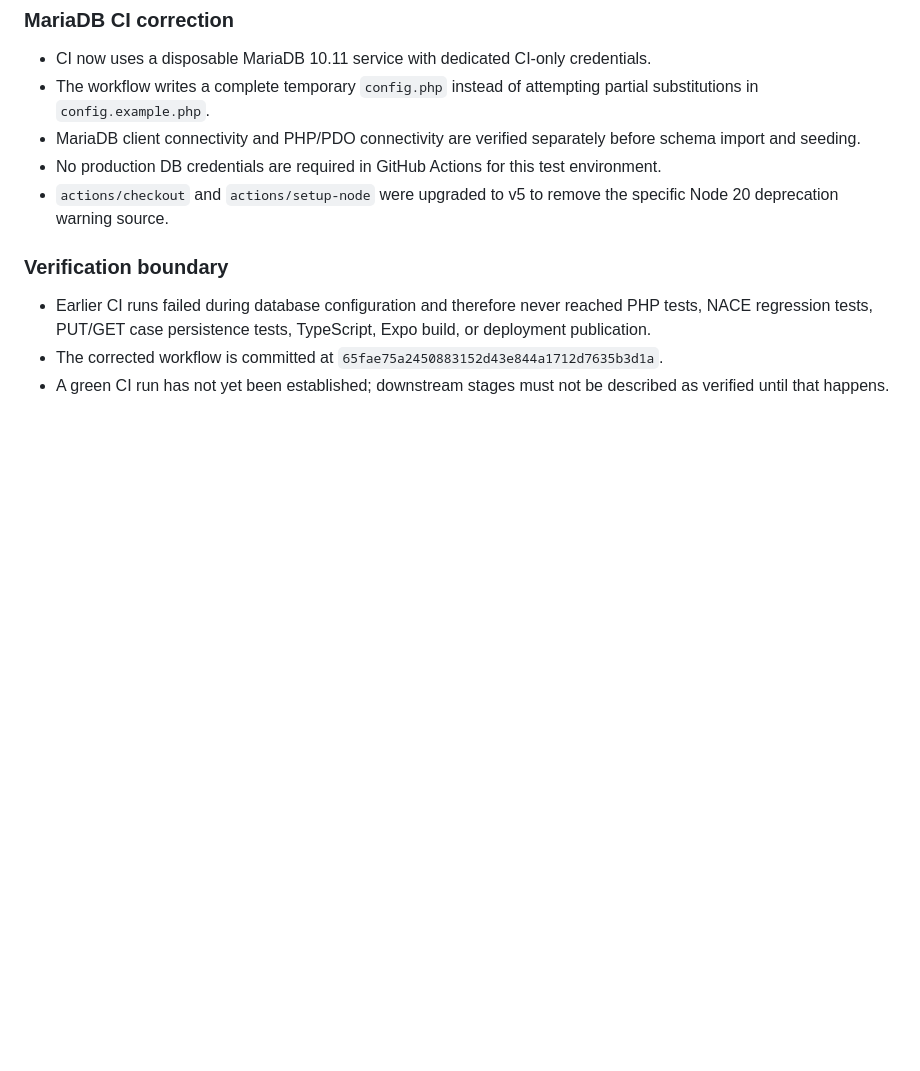
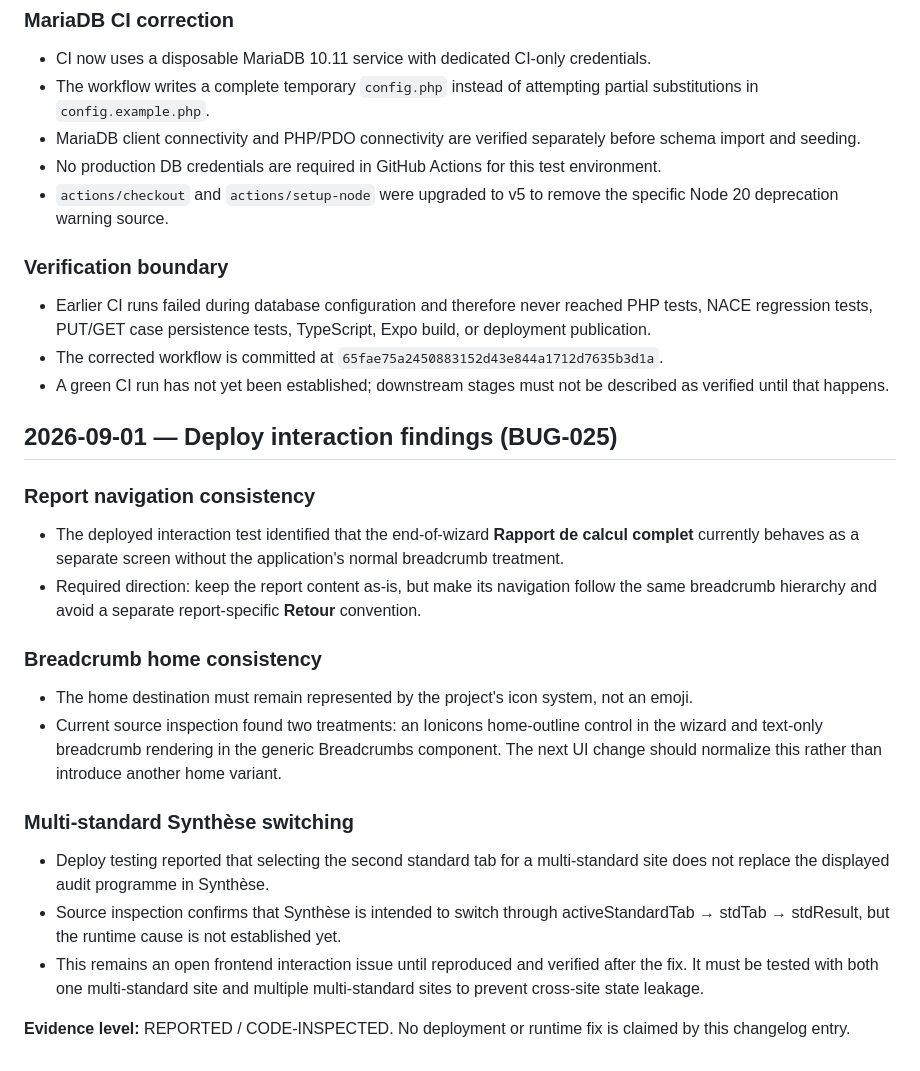
Before and after one commit to macerti/duration_calculator_backend, a Markdown page: audit-app/CHANGELOG.md, the part around the change. Rendered like a GitHub page; blank space fills up the shorter version.

Commit message:
docs: record deploy-test UX findings

```diff
--- a/audit-app/CHANGELOG.md
+++ b/audit-app/CHANGELOG.md
@@ -720,3 +720,21 @@ this specific host once we checked DirectAdmin and found no Node.js Selector.
 - Earlier CI runs failed during database configuration and therefore never reached PHP tests, NACE regression tests, PUT/GET case persistence tests, TypeScript, Expo build, or deployment publication.
 - The corrected workflow is committed at `65fae75a2450883152d43e844a1712d7635b3d1a`.
 - A green CI run has not yet been established; downstream stages must not be described as verified until that happens.
+
+
+## 2026-09-01 — Deploy interaction findings (BUG-025)
+
+### Report navigation consistency
+- The deployed interaction test identified that the end-of-wizard **Rapport de calcul complet** currently behaves as a separate screen without the application's normal breadcrumb treatment.
+- Required direction: keep the report content as-is, but make its navigation follow the same breadcrumb hierarchy and avoid a separate report-specific **Retour** convention.
+
+### Breadcrumb home consistency
+- The home destination must remain represented by the project's icon system, not an emoji.
+- Current source inspection found two treatments: an Ionicons home-outline control in the wizard and text-only breadcrumb rendering in the generic Breadcrumbs component. The next UI change should normalize this rather than introduce another home variant.
+
+### Multi-standard Synthèse switching
+- Deploy testing reported that selecting the second standard tab for a multi-standard site does not replace the displayed audit programme in Synthèse.
+- Source inspection confirms that Synthèse is intended to switch through activeStandardTab → stdTab → stdResult, but the runtime cause is not established yet.
+- This remains an open frontend interaction issue until reproduced and verified after the fix. It must be tested with both one multi-standard site and multiple multi-standard sites to prevent cross-site state leakage.
+
+**Evidence level:** REPORTED / CODE-INSPECTED. No deployment or runtime fix is claimed by this changelog entry.
```
